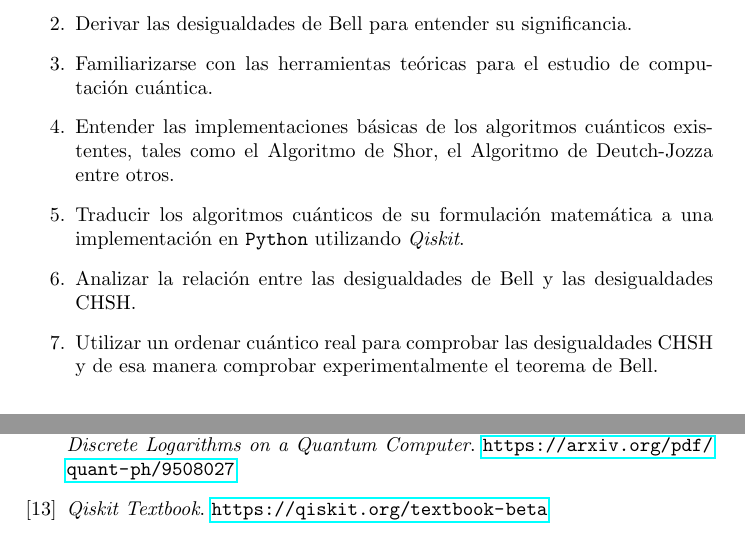
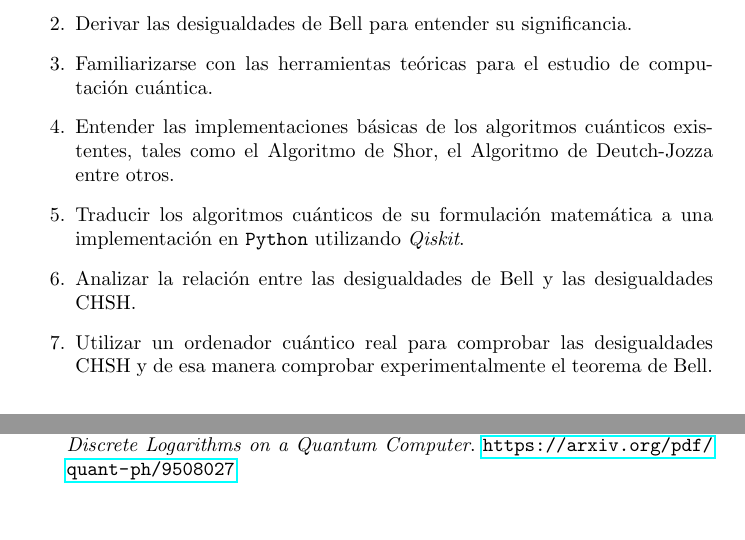
Before and after one commit to Julio-Medina/Master_Thesis, a LaTeX document (Protocol/Protocolo.tex): two parts of pages 2 and 16 of 16, joined at a grey line, cut so that both start at the same text. Compiled offline with pdfLaTeX.

Commit message:
Minor editions in objectives section, removed duplicated bibliography reference.

```diff
--- a/Protocol/Protocolo.tex
+++ b/Protocol/Protocolo.tex
@@ -73,7 +73,7 @@ Entender el estado actual de la computación cuántica para evaluar su estudio p
 \item Entender las implementaciones básicas de los algoritmos cuánticos existentes, tales como el Algoritmo de Shor, el Algoritmo de Deutch-Jozza entre otros.
 \item Traducir los algoritmos cuánticos de su formulación matemática a una implementación en \texttt{Python} utilizando \textit{Qiskit}.
 \item Analizar la relación entre las desigualdades de Bell y las desigualdades CHSH.
-\item Utilizar un ordenar cuántico real para comprobar las desigualdades CHSH y de esa manera comprobar experimentalmente el teorema de Bell.
+\item Utilizar un ordenador cuántico real para comprobar las desigualdades CHSH y de esa manera comprobar experimentalmente el teorema de Bell.
 
 \end{enumerate}
 \section{Marco Teórico}
@@ -558,11 +558,5 @@ Los resultados teóricos se desarrollan desde principios fundamentales y se deja
 
 %\bibitem{Bahri} Yasaman Bahri, Jonathan Kadmon, Jeffrey Pennington, Sam S. Schoenholz, Jascha Sohl-Dickstein, Surya Ganguli. \textit{Statistical Mechanics of Deep Learning}. \url{https://www.annualreviews.org/doi/pdf/10.1146/annurev-conmatphys-031119-050745}
 
-
-
-
-
-\bibitem{Qiskit} \textit{Qiskit Textbook}. \url{https://qiskit.org/textbook-beta}
-
 \end{thebibliography}
 \end{document}
```
Also changed, not shown: Protocol/Protocolo.pdf, 3 other files.
